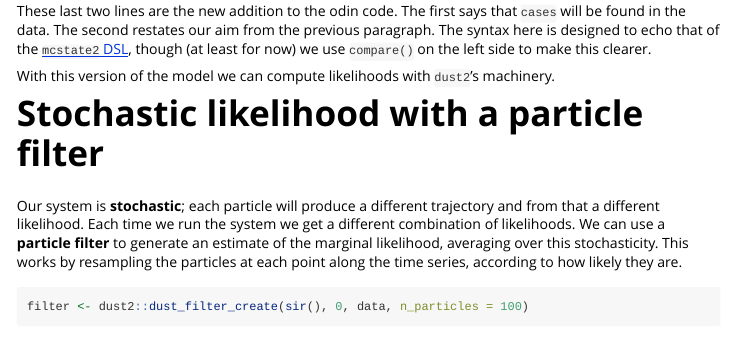
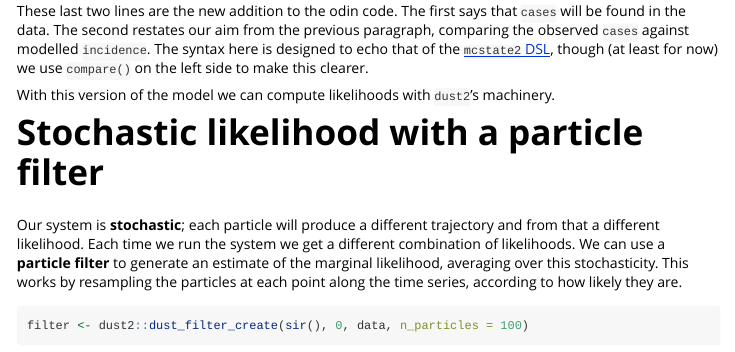
Before and after one commit to mrc-ide/odin2, an R Markdown document (vignettes/fitting.Rmd): the page in a window 1100 px wide, from 2920 px down. Rendered offline with R 4.5, knitr and Pandoc, with nearby package versions; some code elsewhere in the file could not run offline.

````diff
--- a/vignettes/fitting.Rmd
+++ b/vignettes/fitting.Rmd
@@ -110,7 +110,7 @@
 }, debug = TRUE)
 ```
 
-These last two lines are the new addition to the odin code.  The first says that `cases` will be found in the data.  The second restates our aim from the previous paragraph.  The syntax here is designed to echo that of the [`mcstate2` DSL](https://mrc-ide.github.io/mcstate2/articles/dsl.html), though (at least for now) we use `compare()` on the left side to make this clearer.
+These last two lines are the new addition to the odin code.  The first says that `cases` will be found in the data.  The second restates our aim from the previous paragraph, comparing the observed `cases` against modelled `incidence`.  The syntax here is designed to echo that of the [`mcstate2` DSL](https://mrc-ide.github.io/mcstate2/articles/dsl.html), though (at least for now) we use `compare()` on the left side to make this clearer.
 
 With this version of the model we can compute likelihoods with `dust2`'s machinery.
 
````
Also changed, not shown: vignettes/fitting.Rmd (2 more changed lines).
